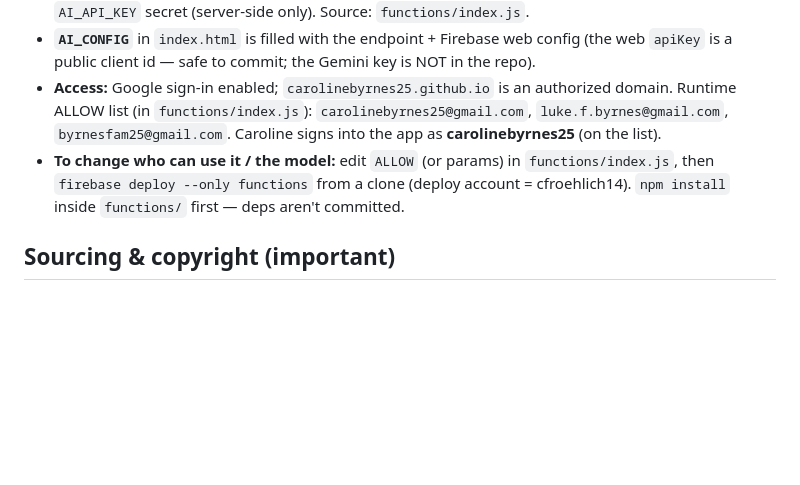
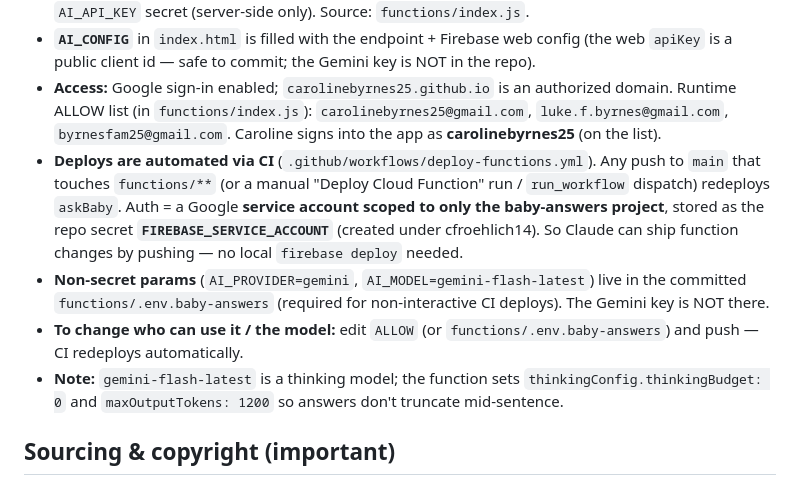
Before and after one commit to carolinebyrnes25/baby-answers, a Markdown page: HANDOVER.md, the part around the change. Drawn GitHub-style; blank space fills up the shorter version.

Commit message:
HANDOVER: document CI auto-deploy for the Cloud Function
Co-Authored-By: Claude Opus 4.8 <noreply@anthropic.com>
Claude-Session: https://claude.ai/code/session_01QWLysXNfHvLNuEdPtkRTxb

```diff
--- a/HANDOVER.md
+++ b/HANDOVER.md
@@ -40,9 +40,17 @@ The **Ask** box synthesizes answers via a deployed Firebase backend.
 - **Access:** Google sign-in enabled; `carolinebyrnes25.github.io` is an authorized domain. Runtime
   ALLOW list (in `functions/index.js`): `carolinebyrnes25@gmail.com`, `luke.f.byrnes@gmail.com`,
   `byrnesfam25@gmail.com`. Caroline signs into the app as **carolinebyrnes25** (on the list).
-- **To change who can use it / the model:** edit `ALLOW` (or params) in `functions/index.js`, then
-  `firebase deploy --only functions` from a clone (deploy account = cfroehlich14). `npm install`
-  inside `functions/` first — deps aren't committed.
+- **Deploys are automated via CI** (`.github/workflows/deploy-functions.yml`). Any push to `main`
+  that touches `functions/**` (or a manual "Deploy Cloud Function" run / `run_workflow` dispatch)
+  redeploys `askBaby`. Auth = a Google **service account scoped to only the baby-answers project**,
+  stored as the repo secret **`FIREBASE_SERVICE_ACCOUNT`** (created under cfroehlich14). So Claude can
+  ship function changes by pushing — no local `firebase deploy` needed.
+- **Non-secret params** (`AI_PROVIDER=gemini`, `AI_MODEL=gemini-flash-latest`) live in the committed
+  `functions/.env.baby-answers` (required for non-interactive CI deploys). The Gemini key is NOT there.
+- **To change who can use it / the model:** edit `ALLOW` (or `functions/.env.baby-answers`) and push —
+  CI redeploys automatically.
+- **Note:** `gemini-flash-latest` is a thinking model; the function sets `thinkingConfig.thinkingBudget: 0`
+  and `maxOutputTokens: 1200` so answers don't truncate mid-sentence.
 
 ## Sourcing & copyright (important)
 - The **free handout PDFs** are public → saved in `sources/` and linked. Fine to keep.
```
